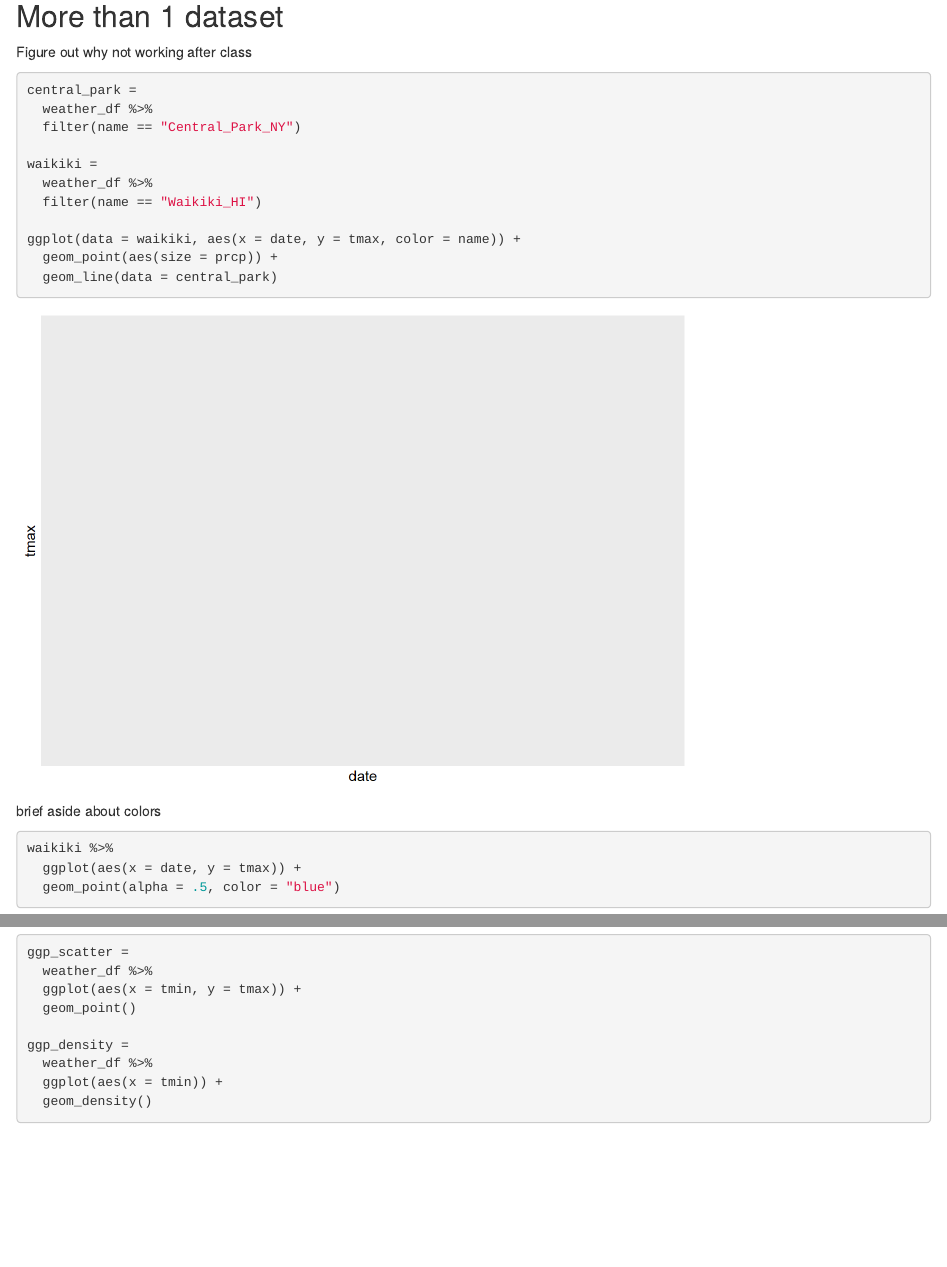
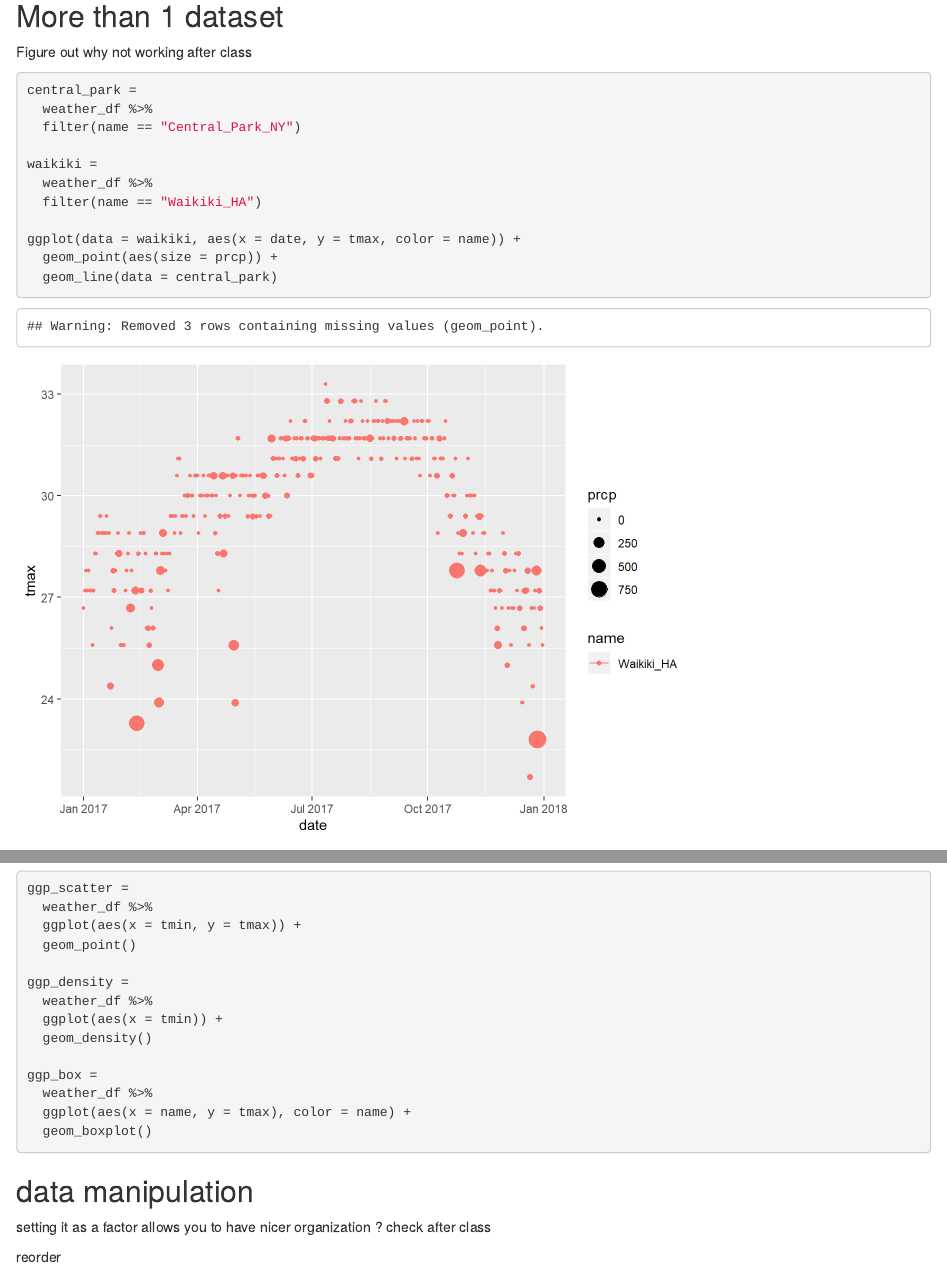
Before and after one commit to kmwheel1/viz_and_eda, an R Markdown document (viz_and_eda2.rmd): the page in a window 1100 px wide, from 6140 px down, and a second part further down, joined at a grey line. The pictures show the output file viz_and_eda2.html that the author committed with the source, opened offline.

Commit message:
more plots, need to update after class

````diff
--- a/viz_and_eda2.rmd
+++ b/viz_and_eda2.rmd
@@ -129,7 +129,7 @@ central_park =
 
 waikiki =
   weather_df %>%
-  filter(name == "Waikiki_HI")
+  filter(name == "Waikiki_HA")
 
 ggplot(data = waikiki, aes(x = date, y = tmax, color = name)) +
   geom_point(aes(size = prcp)) +
@@ -159,5 +159,16 @@ ggp_density =
   ggplot(aes(x = tmin)) +
   geom_density()
 
+ggp_box =
+  weather_df %>%
+  ggplot(aes(x = name, y = tmax), color = name) +
+  geom_boxplot()
+```
 
-```
+## data manipulation
+setting it as a factor allows you to have nicer organization ?
+check after class
+
+
+
+reorder
````
Also changed, not shown: viz_and_eda2.html, viz_and_eda2_files/figure-html/unnamed-chunk-8-1.png, viz_and_eda2_files/figure-html/unnamed-chunk-9-1.png.
